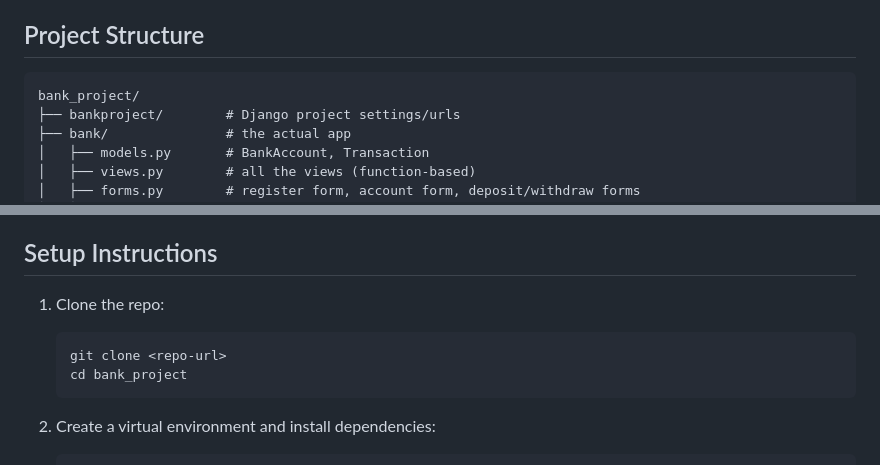
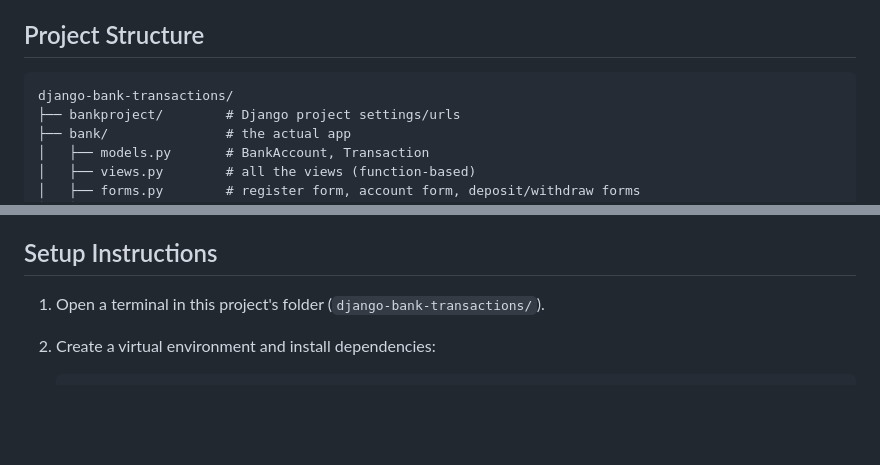
Before and after one commit to rafimkl8/django-bank-transactions, a Markdown page: README.md, 2 parts joined by grey strips. Rendered like a GitHub page; blank space fills up the shorter version.

Commit message:
Fix folder name references in README
- Project structure diagram now shows django-bank-transactions/ instead
  of the old bank_project/ name
- Setup step 1 no longer assumes a fresh git clone - just says to open
  a terminal in this project's folder, since this gets embedded as a
  subfolder in the user's own multi-module assignment repo

````diff
--- a/README.md
+++ b/README.md
@@ -32,7 +32,7 @@ deposit/withdraw money, and view their transaction history.
 ## Project Structure
 
 ```
-bank_project/
+django-bank-transactions/
 ├── bankproject/        # Django project settings/urls
 ├── bank/               # the actual app
 │   ├── models.py       # BankAccount, Transaction
@@ -64,11 +64,7 @@ dashboard, deposit, withdraw, transaction history) taken against the seeded
 
 ## Setup Instructions
 
-1. Clone the repo:
-   ```
-   git clone <repo-url>
-   cd bank_project
-   ```
+1. Open a terminal in this project's folder (`django-bank-transactions/`).
 
 2. Create a virtual environment and install dependencies:
    ```
````
